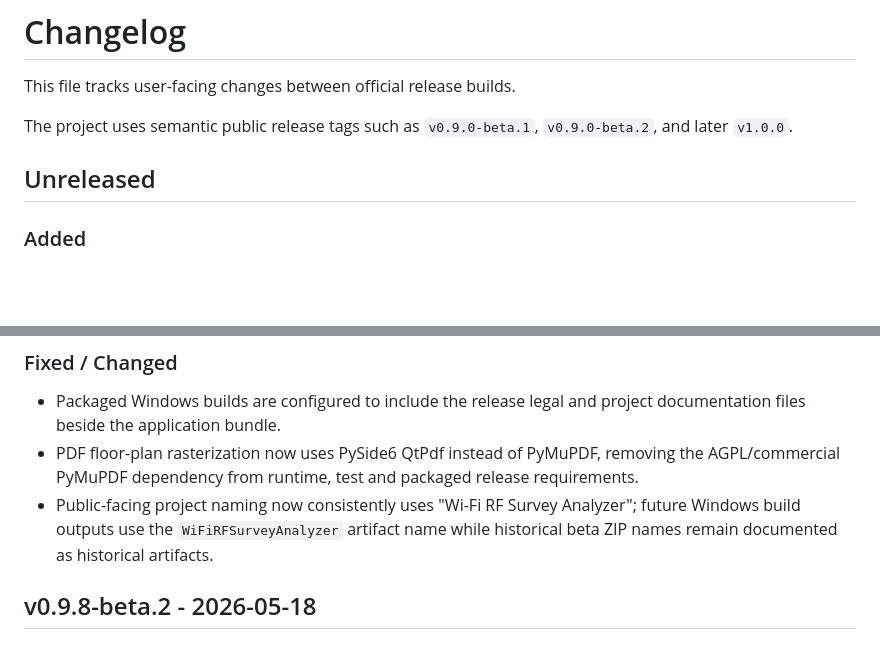
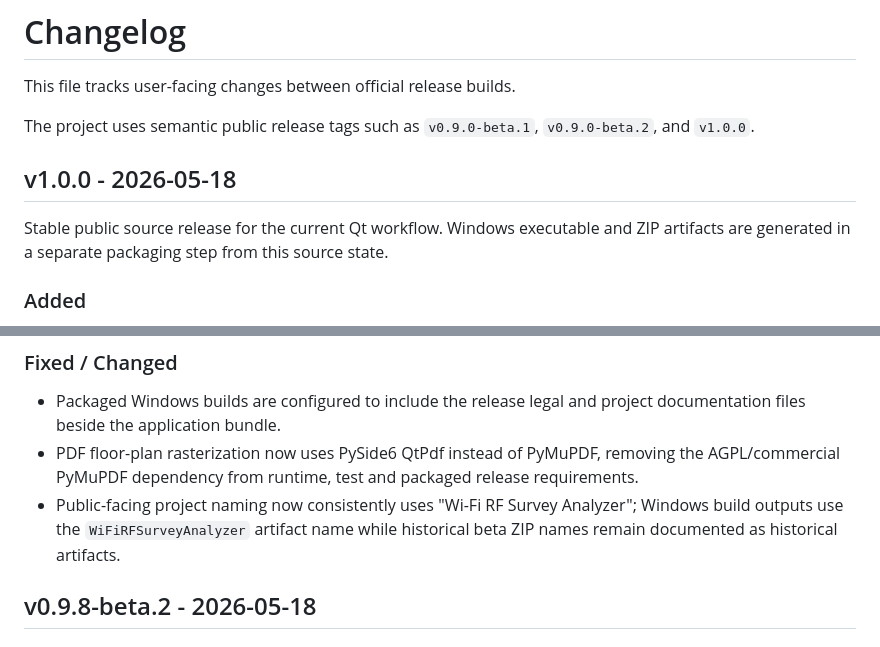
Before and after one commit to beastmen84/wifi-rf-survey-analyzer, a Markdown page: CHANGELOG.md, 2 parts joined by grey strips. GitHub-like rendering; blank space fills up the shorter version.

```diff
--- a/CHANGELOG.md
+++ b/CHANGELOG.md
@@ -3,9 +3,13 @@
 This file tracks user-facing changes between official release builds.
 
 The project uses semantic public release tags such as `v0.9.0-beta.1`,
-`v0.9.0-beta.2`, and later `v1.0.0`.
+`v0.9.0-beta.2`, and `v1.0.0`.
 
-## Unreleased
+## v1.0.0 - 2026-05-18
+
+Stable public source release for the current Qt workflow. Windows executable
+and ZIP artifacts are generated in a separate packaging step from this source
+state.
 
 ### Added
 
@@ -29,7 +33,7 @@ The project uses semantic public release tags such as `v0.9.0-beta.1`,
   removing the AGPL/commercial PyMuPDF dependency from runtime, test and
   packaged release requirements.
 - Public-facing project naming now consistently uses
-  "Wi-Fi RF Survey Analyzer"; future Windows build outputs use the
+  "Wi-Fi RF Survey Analyzer"; Windows build outputs use the
   `WiFiRFSurveyAnalyzer` artifact name while historical beta ZIP names remain
   documented as historical artifacts.
 
```
Also changed, not shown: README.md (+12 -19 lines), docs/ARCHITECTURE_NOTES.md (+22 -19 lines), docs/assets/readme_start.png, 2 other files.
